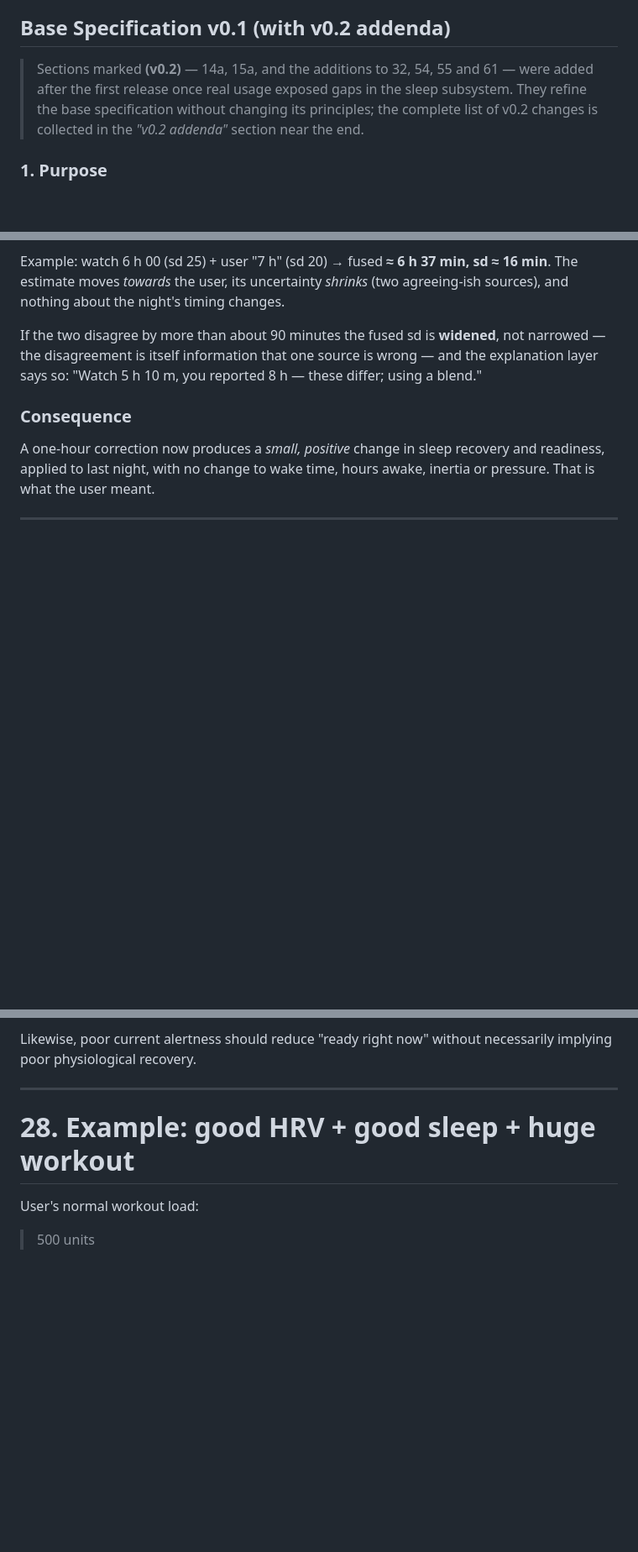
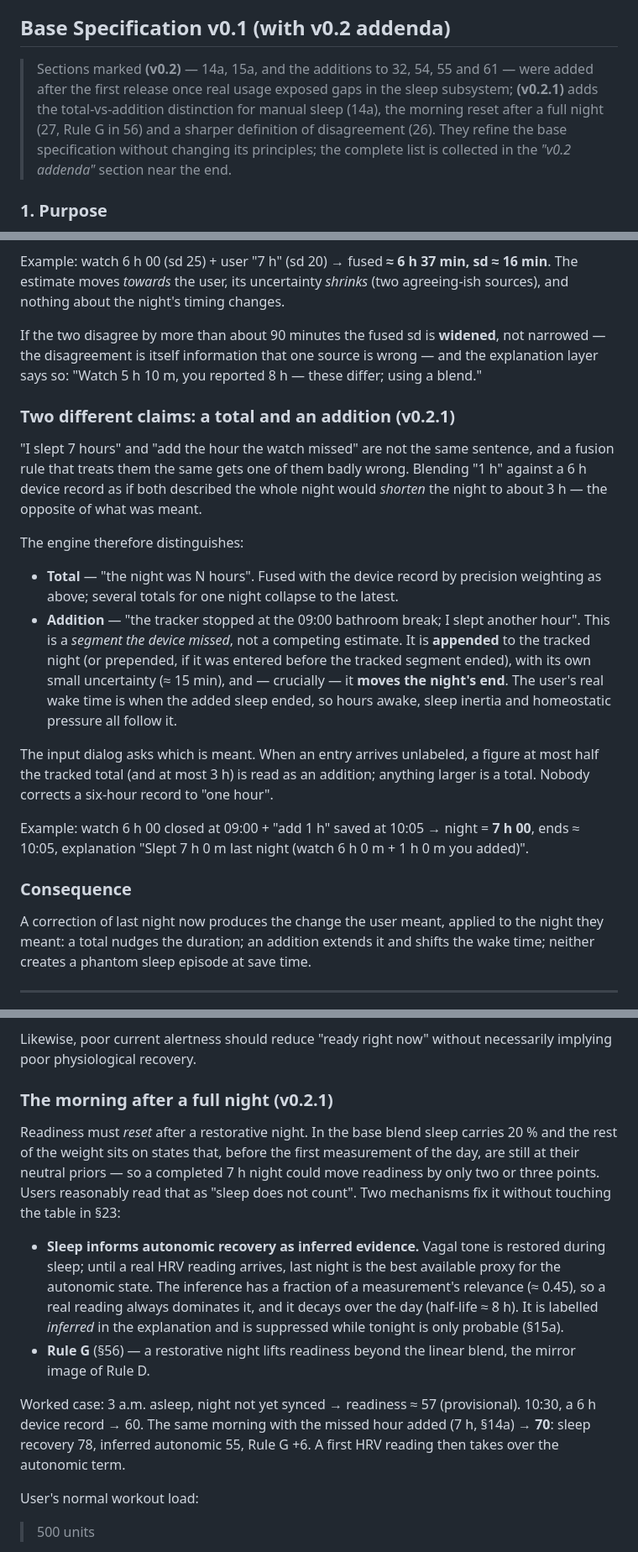
Before and after one commit to hrvbyakshay/hrv-by-akshay-legal, a Markdown page: stress-readiness-algorithm.md, 3 parts joined by grey strips. Shown at 84% size. Rendered like a GitHub page; blank space fills up the shorter version.

```diff
--- a/stress-readiness-algorithm.md
+++ b/stress-readiness-algorithm.md
@@ -5,7 +5,7 @@
 
 ## Base Specification v0.1 (with v0.2 addenda)
 
-> Sections marked **(v0.2)** — 14a, 15a, and the additions to 32, 54, 55 and 61 — were added after the first release once real usage exposed gaps in the sleep subsystem. They refine the base specification without changing its principles; the complete list of v0.2 changes is collected in the *"v0.2 addenda"* section near the end.
+> Sections marked **(v0.2)** — 14a, 15a, and the additions to 32, 54, 55 and 61 — were added after the first release once real usage exposed gaps in the sleep subsystem; **(v0.2.1)** adds the total-vs-addition distinction for manual sleep (14a), the morning reset after a full night (27, Rule G in 56) and a sharper definition of disagreement (26). They refine the base specification without changing its principles; the complete list is collected in the *"v0.2 addenda"* section near the end.
 
 ### 1. Purpose
 
@@ -584,9 +584,22 @@ Example: watch 6 h 00 (sd 25) + user "7 h" (sd 20) → fused **≈ 6 h 37 min, s
 
 If the two disagree by more than about 90 minutes the fused sd is **widened**, not narrowed — the disagreement is itself information that one source is wrong — and the explanation layer says so: "Watch 5 h 10 m, you reported 8 h — these differ; using a blend."
 
+### Two different claims: a total and an addition **(v0.2.1)**
+
+"I slept 7 hours" and "add the hour the watch missed" are not the same sentence, and a fusion rule that treats them the same gets one of them badly wrong. Blending "1 h" against a 6 h device record as if both described the whole night would *shorten* the night to about 3 h — the opposite of what was meant.
+
+The engine therefore distinguishes:
+
+* **Total** — "the night was N hours". Fused with the device record by precision weighting as above; several totals for one night collapse to the latest.
+* **Addition** — "the tracker stopped at the 09:00 bathroom break; I slept another hour". This is a *segment the device missed*, not a competing estimate. It is **appended** to the tracked night (or prepended, if it was entered before the tracked segment ended), with its own small uncertainty (≈ 15 min), and — crucially — it **moves the night's end**. The user's real wake time is when the added sleep ended, so hours awake, sleep inertia and homeostatic pressure all follow it.
+
+The input dialog asks which is meant. When an entry arrives unlabeled, a figure at most half the tracked total (and at most 3 h) is read as an addition; anything larger is a total. Nobody corrects a six-hour record to "one hour".
+
+Example: watch 6 h 00 closed at 09:00 + "add 1 h" saved at 10:05 → night = **7 h 00**, ends ≈ 10:05, explanation "Slept 7 h 0 m last night (watch 6 h 0 m + 1 h 0 m you added)".
+
 ### Consequence
 
-A one-hour correction now produces a *small, positive* change in sleep recovery and readiness, applied to last night, with no change to wake time, hours awake, inertia or pressure. That is what the user meant.
+A correction of last night now produces the change the user meant, applied to the night they meant: a total nudges the duration; an addition extends it and shifts the wake time; neither creates a phantom sleep episode at save time.
 
 ---
 
@@ -1075,9 +1095,14 @@ A large physical-fatigue state should be able to materially suppress training re
 
 Likewise, poor current alertness should reduce "ready right now" without necessarily implying poor physiological recovery.
 
----
-
-# 28. Example: good HRV + good sleep + huge workout
+### The morning after a full night **(v0.2.1)**
+
+Readiness must *reset* after a restorative night. In the base blend sleep carries 20 % and the rest of the weight sits on states that, before the first measurement of the day, are still at their neutral priors — so a completed 7 h night could move readiness by only two or three points. Users reasonably read that as "sleep does not count". Two mechanisms fix it without touching the table in §23:
+
+* **Sleep informs autonomic recovery as inferred evidence.** Vagal tone is restored during sleep; until a real HRV reading arrives, last night is the best available proxy for the autonomic state. The inference has a fraction of a measurement's relevance (≈ 0.45), so a real reading always dominates it, and it decays over the day (half-life ≈ 8 h). It is labelled *inferred* in the explanation and is suppressed while tonight is only probable (§15a).
+* **Rule G** (§56) — a restorative night lifts readiness beyond the linear blend, the mirror image of Rule D.
+
+Worked case: 3 a.m. asleep, night not yet synced → readiness ≈ 57 (provisional). 10:30, a 6 h device record → 60. The same morning with the missed hour added (7 h, §14a) → **70**: sleep recovery 78, inferred autonomic 55, Rule G +6. A first HRV reading then takes over the autonomic term.
 
 User's normal workout load:
 
```
Also changed, not shown: other parts of stress-readiness-algorithm.md (+21 -1 lines).
